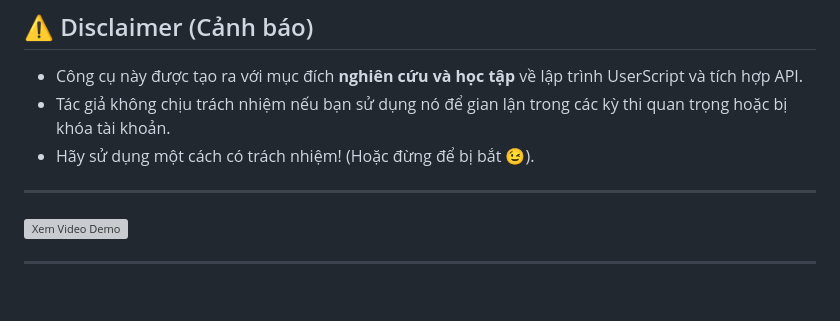
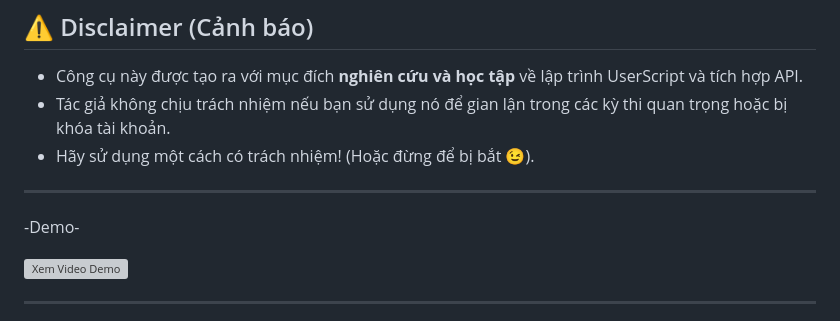
Before and after one commit to laiduc1312209/AzoSkibidi, a Markdown page: README.md, the part around the change. Rendered like a GitHub page; blank space fills up the shorter version; grey boxes are pictures that could not be loaded.

```diff
--- a/README.md
+++ b/README.md
@@ -61,6 +61,8 @@ Script được tạo ra sẽ bao gồm các tính năng "Vippro" sau:
 * Hãy sử dụng một cách có trách nhiệm! (Hoặc đừng để bị bắt 😉).
 
 ---
+-Demo-
+
 [![Xem Video Demo](https://img.youtube.com/vi/MFVYVOYqQPc/0.jpg)](https://www.youtube.com/watch?v=MFVYVOYqQPc)
 
 ---
```
